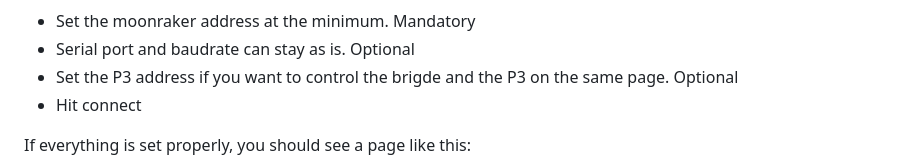
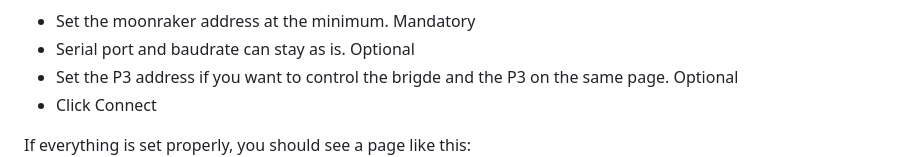
Before and after one commit to shishu94/Klipperotchy, a Markdown page: README.md, the part around the change. Drawn GitHub-style.

```diff
--- a/README.md
+++ b/README.md
@@ -114,7 +114,7 @@ You should see a page like this:
 - Set the moonraker address at the minimum. Mandatory
 - Serial port and baudrate can stay as is. Optional
 - Set the P3 address if you want to control the brigde and the P3 on the same page. Optional
-- Hit connect
+- Click Connect
 
 If everything is set properly, you should see a page like this:
 ![connected _screen](doc_images/Connect_screen_s2m_connected.png)
```
